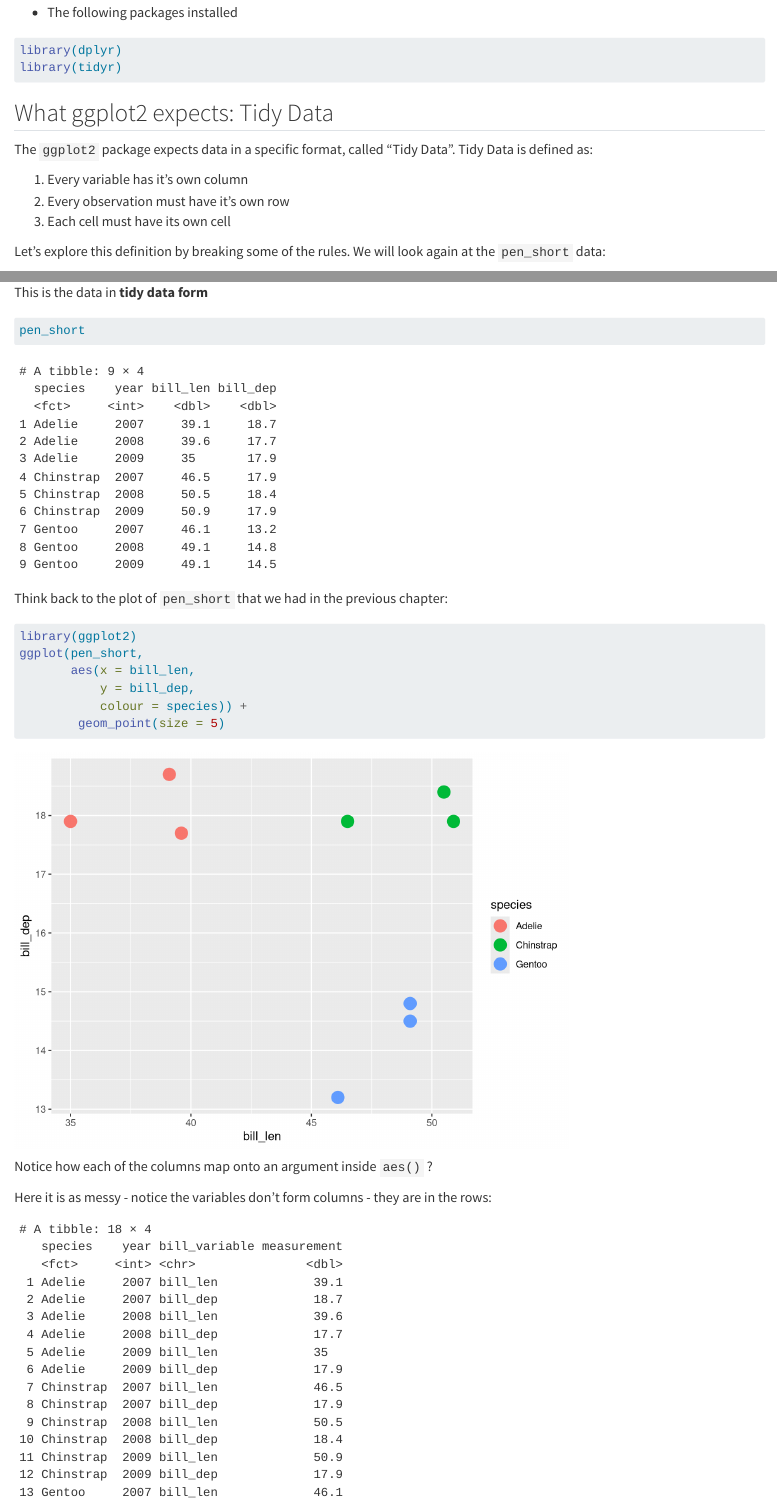
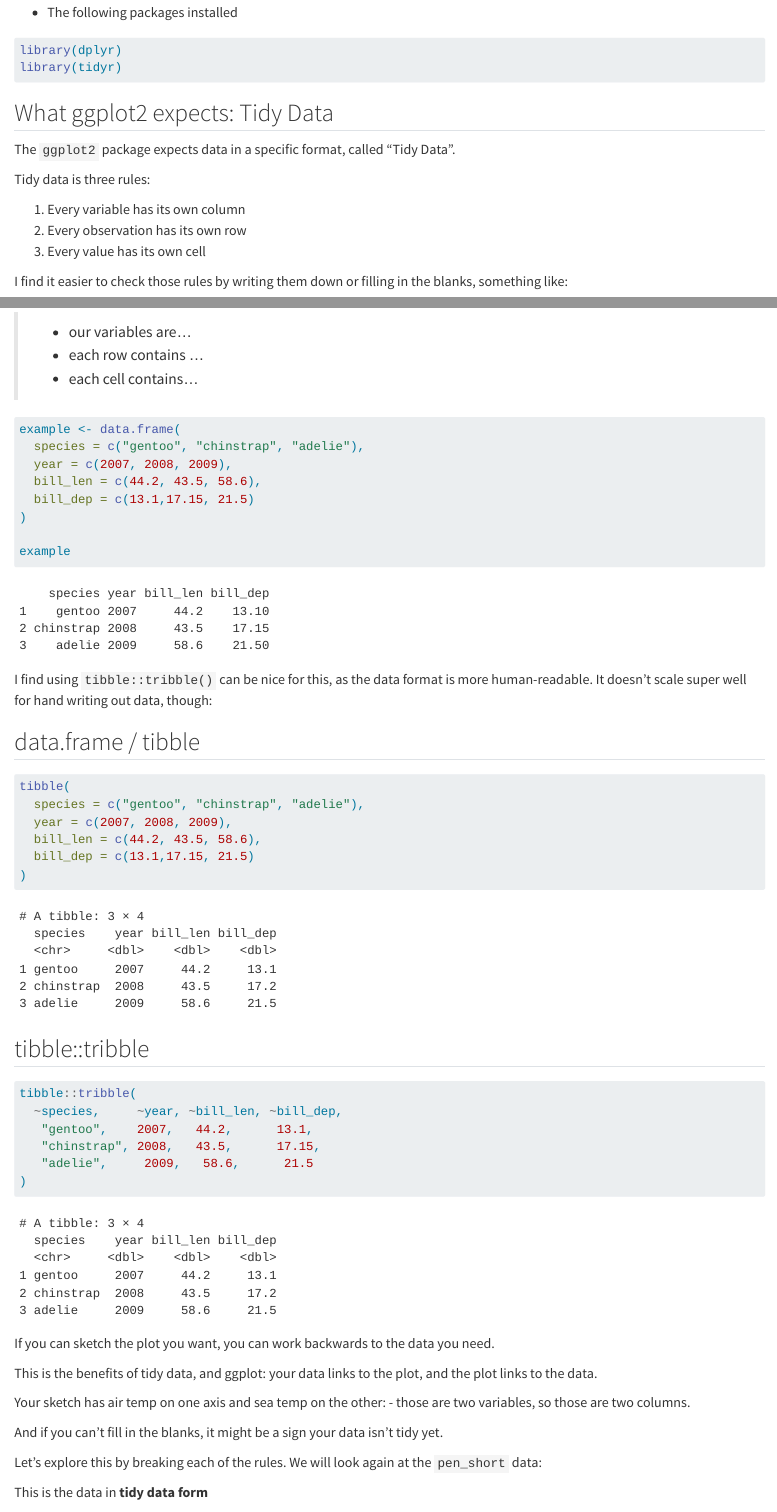
Before and after one commit to njtierney/bettervis, a Quarto document (shape-of-your-data.qmd): the page in a window 1100 px wide, from 560 px down, and a second part further down, joined at a grey line. Rendered offline with R 4.5, knitr and Pandoc in place of Quarto, with nearby package versions; folded parts are opened.

Commit message:
small tweaks to anatomy and tidy

````diff
--- a/shape-of-your-data.qmd
+++ b/shape-of-your-data.qmd
@@ -49,10 +49,11 @@ library(tidyr)
 ## What ggplot2 expects: Tidy Data
 
 The `ggplot2` package expects data in a specific format, called "Tidy Data".
-Tidy Data is defined as:
 
-1. Every variable has it's own column
-2. Every observation must have it's own row
-3. Each cell must have its own cell
+Tidy data is three rules:
 
-Let's explore this definition by breaking some of the rules. We will look again at the `pen_short` data:
+1. Every variable has its own column
+2. Every observation has its own row
+3. Every value has its own cell
+
+I find it easier to check those rules by writing them down or filling in the blanks, something like:
@@ -59,3 +81,59 @@ Let's explore this definition by breaking some of the rules. We will look again
+> - our variables are...
+> - each row contains ...
+> - each cell contains...
+
+```{r}
+example <- data.frame(
+  species = c("gentoo", "chinstrap", "adelie"),
+  year = c(2007, 2008, 2009),
+  bill_len = c(44.2, 43.5, 58.6),
+  bill_dep = c(13.1,17.15, 21.5)
+)
+
+example
+```
+
+I find using `tibble::tribble()` can be nice for this, as the data format is more human-readable. It doesn't scale super well for hand writing out data, though:
+
+:::{.panel-tabset}
+
+## data.frame / tibble
+
+```{r}
+tibble(
+  species = c("gentoo", "chinstrap", "adelie"),
+  year = c(2007, 2008, 2009),
+  bill_len = c(44.2, 43.5, 58.6),
+  bill_dep = c(13.1,17.15, 21.5)
+)
+```
+
+
+## tibble::tribble
+
+```{r}
+tibble::tribble(
+  ~species,     ~year, ~bill_len, ~bill_dep,
+   "gentoo",    2007,   44.2,      13.1,
+   "chinstrap", 2008,   43.5,      17.15,
+   "adelie",     2009,   58.6,      21.5
+)
+```
+
+
+:::
+
+
+If you can sketch the plot you want, you can work backwards to the data you need.
+
+This is the benefits of tidy data, and ggplot: your data links to the plot, and the plot links to the data.
+
+Your sketch has air temp on one axis and sea temp on the other:
+ - those are two variables, so those are two columns.
+
+And if you can't fill in the blanks, it might be a sign your data isn't tidy yet.
+
+Let's explore this by breaking each of the rules. We will look again at the `pen_short` data:
 
 ```{r}
 #| echo: false
````
Also changed, not shown: anatomy-of-a-ggplot.qmd (+58 -3 lines), shape-of-your-data.qmd (21 more changed lines).
